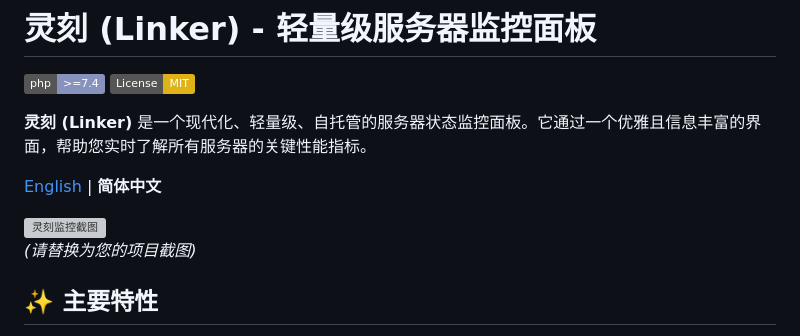
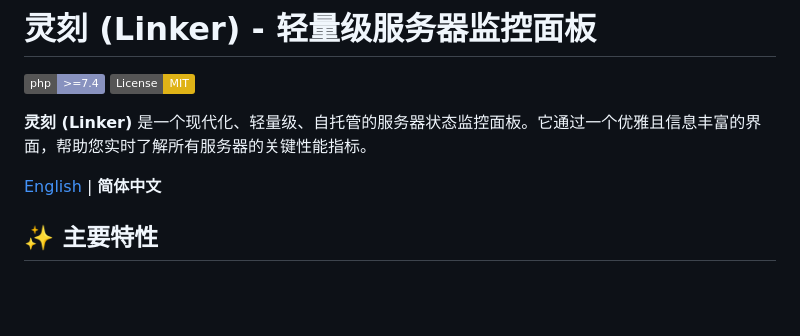
Before and after one commit to bbb-lsy07/Linker, a Markdown page: README.md, the part around the change. Rendered like a GitHub page; badges without logos; blank space fills up the shorter version; grey boxes are pictures that could not be loaded.

```diff
--- a/README.md
+++ b/README.md
@@ -6,9 +6,6 @@
 **灵刻 (Linker)** 是一个现代化、轻量级、自托管的服务器状态监控面板。它通过一个优雅且信息丰富的界面，帮助您实时了解所有服务器的关键性能指标。
 
 [English](./README.en.md) | **简体中文**
-
-![灵刻监控截图](https://example.com/screenshot.png)
-*(请替换为您的项目截图)*
 
 ## ✨ 主要特性
 
```
